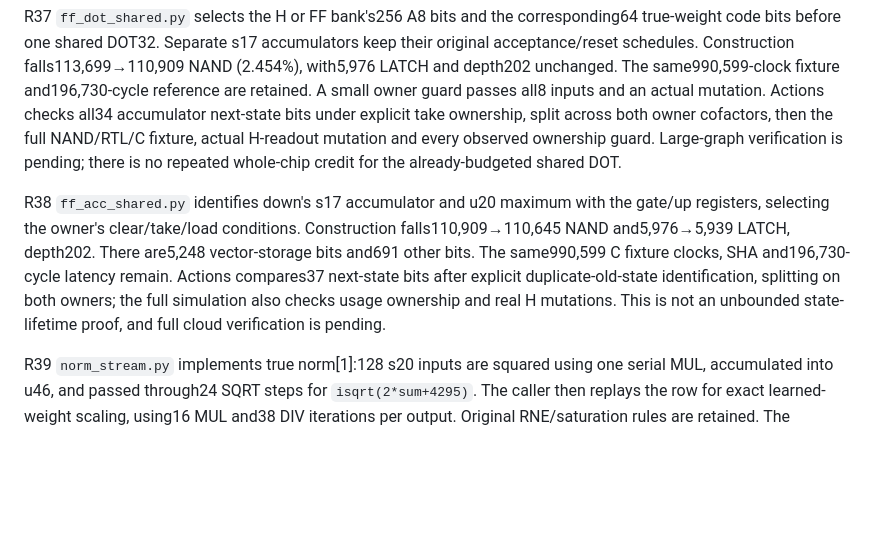
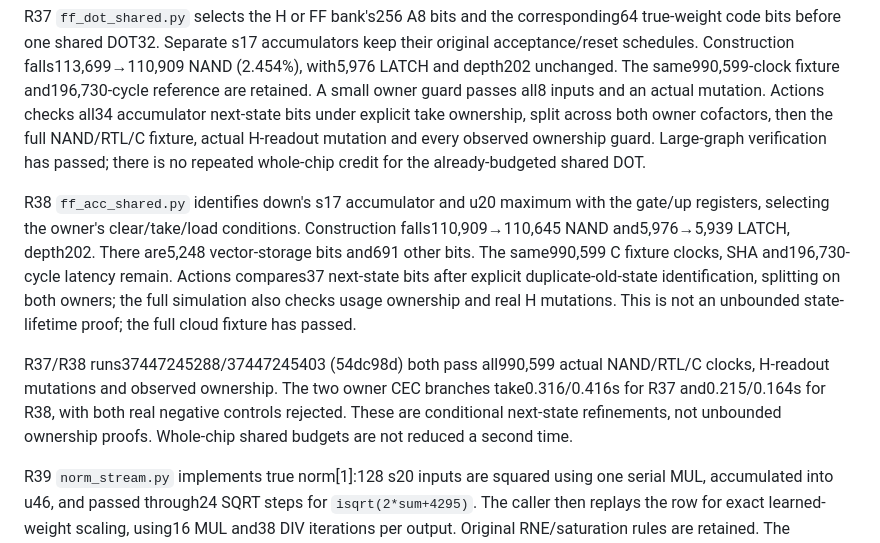
Before and after one commit to JogJohgoeg/nand-llama-research, a Markdown page: integer_opt/README.md, the part around the change. Drawn GitHub-style; blank space fills up the shorter version.

Commit message:
integer_opt/physical update R37/R38 云验已核账：54dc98d 的37447245288/37447245403各990599拍实际NAND/RT (codex-astra-h)
Co-Authored-By: Claude Opus 5.5 <noreply@anthropic.com>

```diff
--- a/integer_opt/README.md
+++ b/integer_opt/README.md
@@ -460,7 +460,7 @@ The same990,599-clock fixture and196,730-cycle reference are retained. A small
 owner guard passes all8 inputs and an actual mutation. Actions checks all34
 accumulator next-state bits under explicit take ownership, split across both
 owner cofactors, then the full NAND/RTL/C fixture, actual H-readout mutation
-and every observed ownership guard. Large-graph verification is pending;
+and every observed ownership guard. Large-graph verification has passed;
 there is no repeated whole-chip credit for the already-budgeted shared DOT.
 
 R38 `ff_acc_shared.py` identifies down's s17 accumulator and u20 maximum
@@ -470,7 +470,14 @@ There are5,248 vector-storage bits and691 other bits. The same990,599 C fixture
 clocks, SHA and196,730-cycle latency remain. Actions compares37 next-state bits
 after explicit duplicate-old-state identification, splitting on both owners;
 the full simulation also checks usage ownership and real H mutations. This is
-not an unbounded state-lifetime proof, and full cloud verification is pending.
+not an unbounded state-lifetime proof; the full cloud fixture has passed.
+
+R37/R38 runs37447245288/37447245403 (54dc98d) both pass all990,599
+actual NAND/RTL/C clocks, H-readout mutations and observed ownership.
+The two owner CEC branches take0.316/0.416s for R37 and0.215/0.164s
+for R38, with both real negative controls rejected. These are conditional
+next-state refinements, not unbounded ownership proofs. Whole-chip shared
+budgets are not reduced a second time.
 
 R39 `norm_stream.py` implements true norm[1]:128 s20 inputs are squared
 using one serial MUL, accumulated into u46, and passed through24 SQRT steps
```
